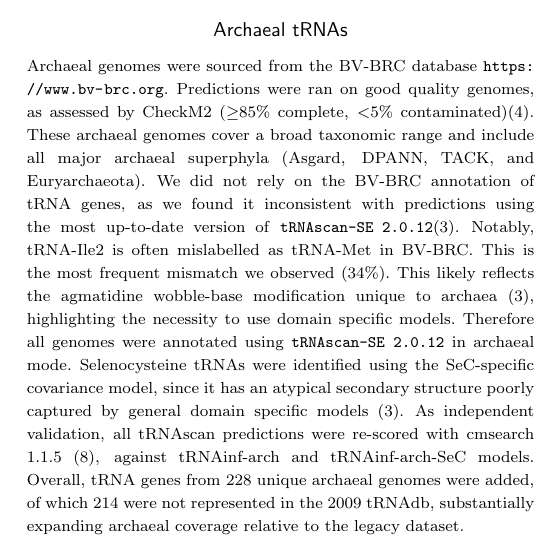
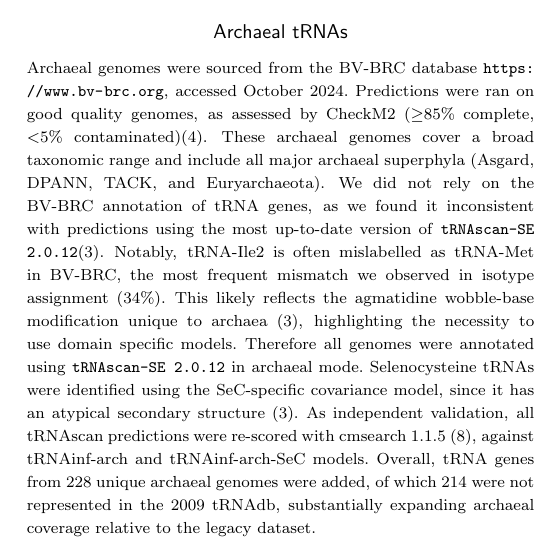
Before and after one commit to bernilingS/tRNAdb2026, a LaTeX paper (trnaDB.tex): part of one column of page 2 of 5, cut so that both start at the same text. Compiled offline with pdfLaTeX; a LaTeX package or settings file that is missing is left out.

Commit message:
accessed date for bv-brc database

```diff
--- a/trnaDB.tex
+++ b/trnaDB.tex
@@ -241,9 +241,9 @@ the gtRNA database\cite{gtrnadb}.
 
 \subsection{Archaeal tRNAs}
 
-Archaeal genomes were sourced from the  BV-BRC database \url{https://www.bv-brc.org}. Predictions were ran on good quality genomes, as assessed by CheckM2 ($\geq$85\% complete, $<$5\% contaminated)\cite{checkm2}. These archaeal genomes cover a broad taxonomic range and include all major archaeal superphyla (Asgard, DPANN, TACK, and Euryarchaeota).
-We did not rely on the BV-BRC annotation of tRNA genes, as we found it inconsistent with predictions using the most up-to-date version of \texttt{tRNAscan-SE 2.0.12}\cite{tRNAscan}. Notably, tRNA-Ile2 is often mislabelled as tRNA-Met in BV-BRC. This is the most frequent mismatch we observed (34\%). This likely reflects the agmatidine wobble-base modification unique to archaea \cite{tRNAscan}, highlighting the necessity to use domain specific models.
-Therefore all genomes were annotated using {\texttt{tRNAscan-SE 2.0.12}} in archaeal mode. Selenocysteine tRNAs were identified using the SeC-specific covariance model, since it has an atypical secondary structure poorly captured by general domain specific models \cite{tRNAscan}. As independent validation, all tRNAscan predictions were re-scored with cmsearch 1.1.5 \cite{infernal}, against tRNAinf-arch and tRNAinf-arch-SeC models.
+Archaeal genomes were sourced from the  BV-BRC database \url{https://www.bv-brc.org}, accessed October 2024. Predictions were ran on good quality genomes, as assessed by CheckM2 ($\geq$85\% complete, $<$5\% contaminated)\cite{checkm2}. These archaeal genomes cover a broad taxonomic range and include all major archaeal superphyla (Asgard, DPANN, TACK, and Euryarchaeota).
+We did not rely on the BV-BRC annotation of tRNA genes, as we found it inconsistent with predictions using the most up-to-date version of \texttt{tRNAscan-SE 2.0.12}\cite{tRNAscan}. Notably, tRNA-Ile2 is often mislabelled as tRNA-Met in BV-BRC, the most frequent mismatch we observed in isotype assignment (34\%). This likely reflects the agmatidine wobble-base modification unique to archaea \cite{tRNAscan}, highlighting the necessity to use domain specific models.
+Therefore all genomes were annotated using {\texttt{tRNAscan-SE 2.0.12}} in archaeal mode. Selenocysteine tRNAs were identified using the SeC-specific covariance model, since it has an atypical secondary structure \cite{tRNAscan}. As independent validation, all tRNAscan predictions were re-scored with cmsearch 1.1.5 \cite{infernal}, against tRNAinf-arch and tRNAinf-arch-SeC models.
 Overall, tRNA genes from 228 unique archaeal genomes were added, of which 214 were not represented in the 2009 tRNAdb, substantially expanding archaeal coverage relative to the legacy dataset.
 
 
```
